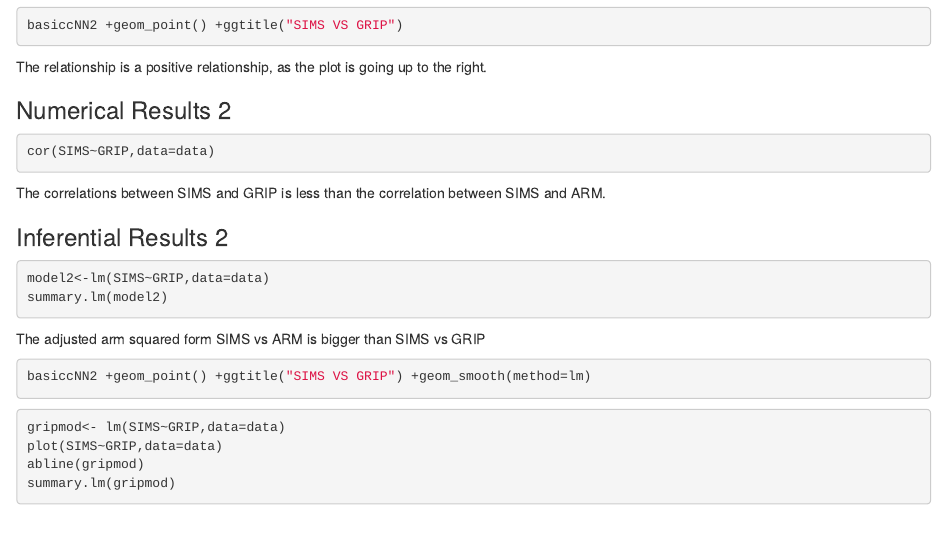
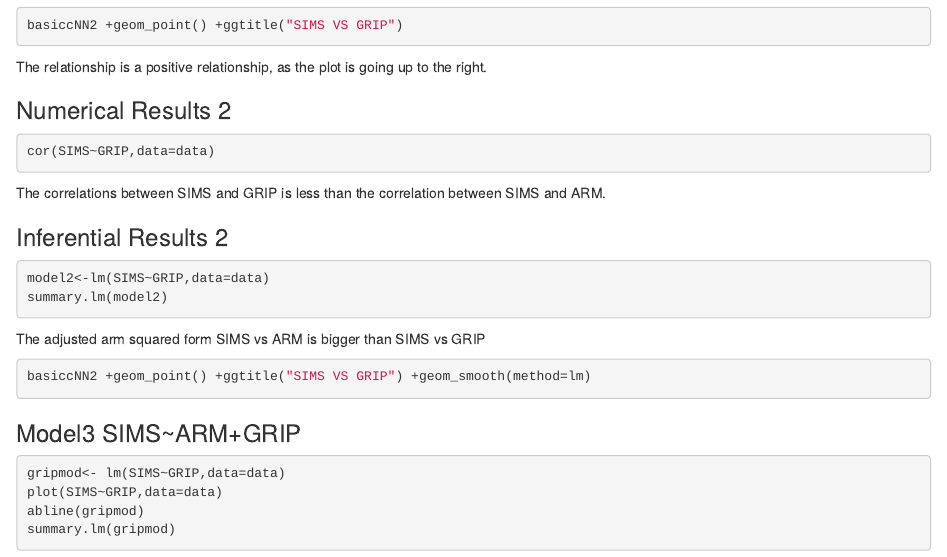
Before and after one commit to jasmine20W/Linear_Model_prediction, an R Markdown document (Linear_Model_Prediction_rmd.Rmd): the page in a window 1100 px wide, from 980 px down. Rendered offline with R 4.5, knitr and Pandoc, with nearby package versions; the code chunks are not run, so their results and figures are left out.

Commit message:
final copy

````diff
--- a/Linear_Model_Prediction_rmd.Rmd
+++ b/Linear_Model_Prediction_rmd.Rmd
@@ -110,6 +110,9 @@ The adjusted arm squared form SIMS vs ARM is bigger than SIMS vs GRIP
 basiccNN2 +geom_point() +ggtitle("SIMS VS GRIP") +geom_smooth(method=lm)
 ```
 
+
+### Model3 SIMS~ARM+GRIP
+
 ```{r}
 gripmod<- lm(SIMS~GRIP,data=data)
 plot(SIMS~GRIP,data=data)
````
